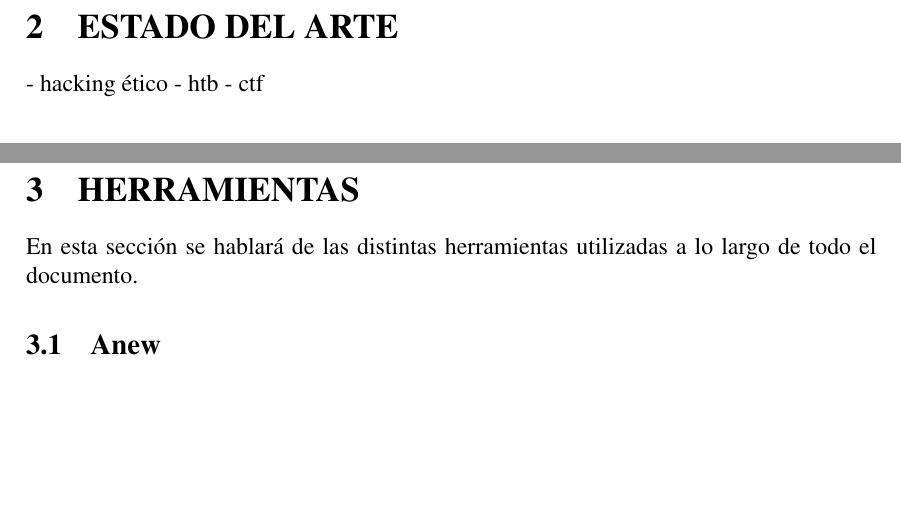
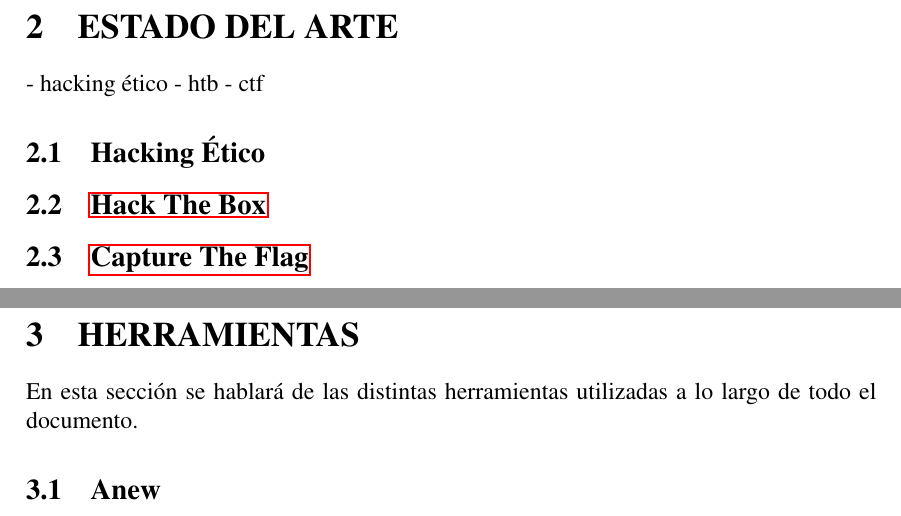
Before and after one commit to VictorNS69/TFM, a LaTeX paper (Main.tex, which reads sections/Acronyms.tex): two parts of pages 11 and 12 of 27, joined at a grey line, cut so that both start at the same text, the shorter picture padded with empty space. Compiled offline with pdfLaTeX.

Commit message:
fixed htb acronym and added state of the art (empty)

```diff
--- a/Main.tex
+++ b/Main.tex
@@ -38,7 +38,7 @@
 
 \author{Víctor Nieves Sánchez}
 \date{Octubre de 2021}
-\title{Resolución y explicación de \textit{Cap} y \textit{Seal} (\acrshort{htb})}
+\title{Resolución y explicación de \textit{Cap} y \textit{Seal} (\acrshort{HTB})}
 
 \begin{document}
 \maketitle
@@ -98,6 +98,14 @@
     - hacking ético
     - htb
     - ctf
+    \subsection{Hacking Ético}
+    \input{sections/stateOfTheArt/hackingEtico}
+
+    \subsection{\acrlong{HTB}}
+    \input{sections/stateOfTheArt/htb}
+
+    \subsection{\acrlong{CTF}}
+    \input{sections/stateOfTheArt/ctf}
 
     \newpage
     \section{Herramientas}
--- a/sections/Acronyms.tex
+++ b/sections/Acronyms.tex
@@ -1,6 +1,6 @@
 % List of acronyms
 \newacronym{CTF}{CTF}{Capture The Flag}
-\newacronym{htb}{HTB}{Hack The Box}
+\newacronym{HTB}{HTB}{Hack The Box}
 \newacronym{ftp}{FTP}{File Transfer Protocol}
 \newacronym{ssh}{SSH}{Secure Shell}
 \newacronym{tcp}{TCP}{Transmission Control Protocol}
@@ -11,3 +11,4 @@
 \newacronym{dns}{DNS}{Domain Name System}
 \newacronym{uri}{URI}{Uniform Resource Identifier}
 \newacronym{voip}{VoIP}{Voice over IP}
+\newacronym{ceh}{CEH}{Certified Ethical Hacker}
```
Also changed, not shown: sections/machines/cap.tex (+1 -1 lines), sections/stateOfTheArt/ctf.tex (added), sections/stateOfTheArt/hackingEtico.tex (added), sections/stateOfTheArt/htb.tex (added).
